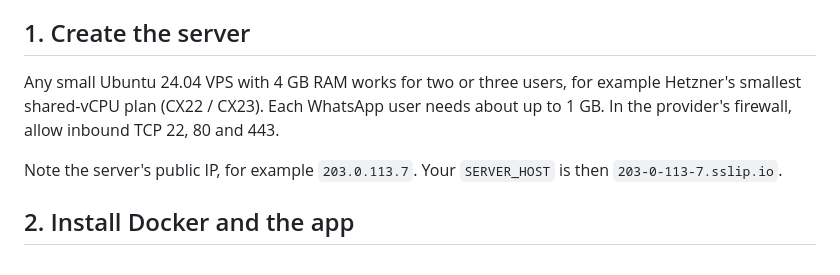
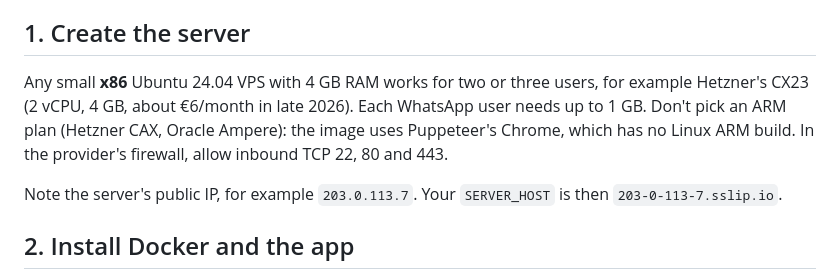
Before and after one commit to itai-weiss/WA-bot, a Markdown page: DEPLOY.md, the part around one of its changes. Drawn GitHub-style.

Commit message:
DEPLOY.md: name CX23, warn against ARM plans
Co-Authored-By: Claude Opus 5.5 <noreply@anthropic.com>

```diff
--- a/DEPLOY.md
+++ b/DEPLOY.md
@@ -19,9 +19,11 @@ without you buying a domain.
 
 ## 1. Create the server
 
-Any small Ubuntu 24.04 VPS with 4 GB RAM works for two or three users, for example
-Hetzner's smallest shared-vCPU plan (CX22 / CX23). Each WhatsApp user needs about
-up to 1 GB. In the provider's firewall, allow inbound TCP 22, 80 and 443.
+Any small **x86** Ubuntu 24.04 VPS with 4 GB RAM works for two or three users, for
+example Hetzner's CX23 (2 vCPU, 4 GB, about €6/month in late 2026). Each WhatsApp
+user needs up to 1 GB. Don't pick an ARM plan (Hetzner CAX, Oracle Ampere): the
+image uses Puppeteer's Chrome, which has no Linux ARM build. In the provider's
+firewall, allow inbound TCP 22, 80 and 443.
 
 Note the server's public IP, for example `203.0.113.7`. Your `SERVER_HOST` is then
 `203-0-113-7.sslip.io`.
```
Also changed, not shown: other parts of DEPLOY.md (+1 -1 lines).
